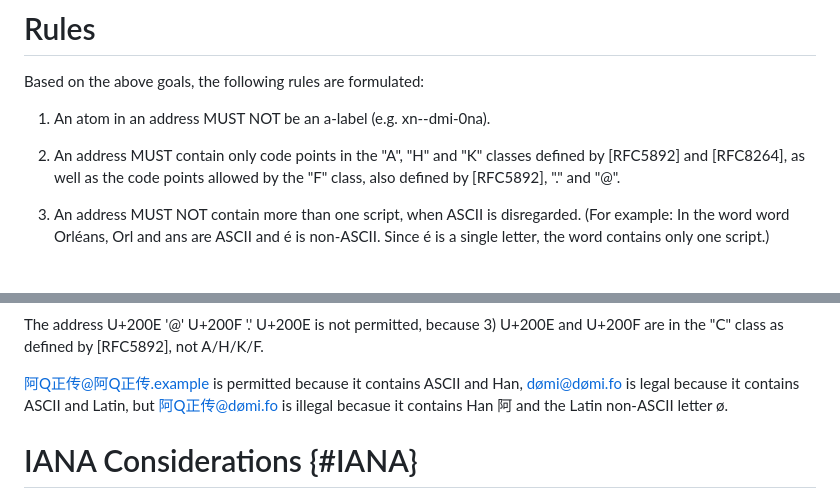
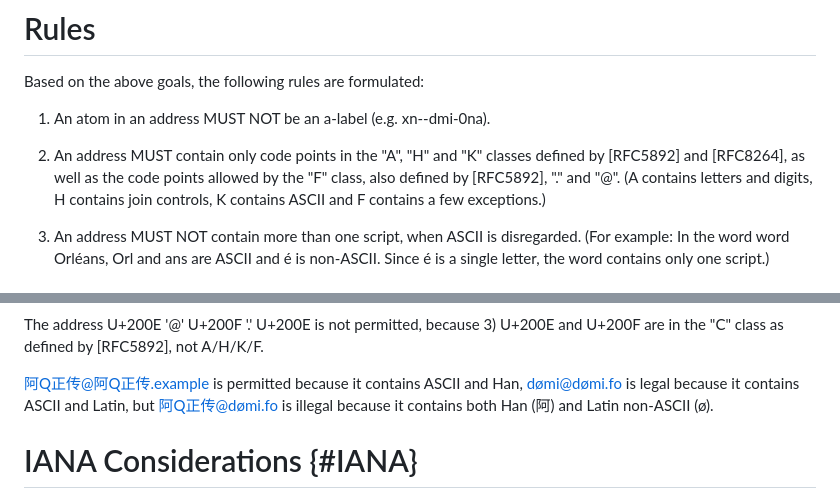
Before and after one commit to arnt/mailmaint-smtputf8, a Markdown page: draft-ietf-mailmaint-smtputf8-syntax.md, 2 parts joined by grey strips. Rendered like a GitHub page.

```diff
--- a/draft-ietf-mailmaint-smtputf8-syntax.md
+++ b/draft-ietf-mailmaint-smtputf8-syntax.md
@@ -145,7 +145,9 @@ Based on the above goals, the following rules are formulated:
 
 2. An address MUST contain only code points in the "A", "H" and "K"
 classes defined by [RFC5892] and [RFC8264], as well as the code points
-allowed by the "F" class, also defined by [RFC5892], "." and "@".
+allowed by the "F" class, also defined by [RFC5892], "." and "@". (A
+contains letters and digits, H contains join controls, K contains
+ASCII and F contains a few exceptions.)
 
 3. An address MUST NOT contain more than one script, when ASCII is
 disregarded. (For example: In the word word Orléans, Orl and ans are
@@ -168,8 +170,8 @@ U+200E and U+200F are in the "C" class as defined by [RFC5892], not A/H/K/F.
 
 阿Q正传@阿Q正传.example is permitted because it contains ASCII and Han,
 dømi@dømi.fo is legal because it contains ASCII and Latin, but
-阿Q正传@dømi.fo is illegal becasue it contains Han 阿 and the Latin
-non-ASCII letter ø.
+阿Q正传@dømi.fo is illegal because it contains both Han (阿) and Latin
+non-ASCII (ø).
 
 # IANA Considerations {#IANA}
 
```
Also changed, not shown: draft-ietf-mailmaint-interoperable-addresses.md (+23 -5 lines).
